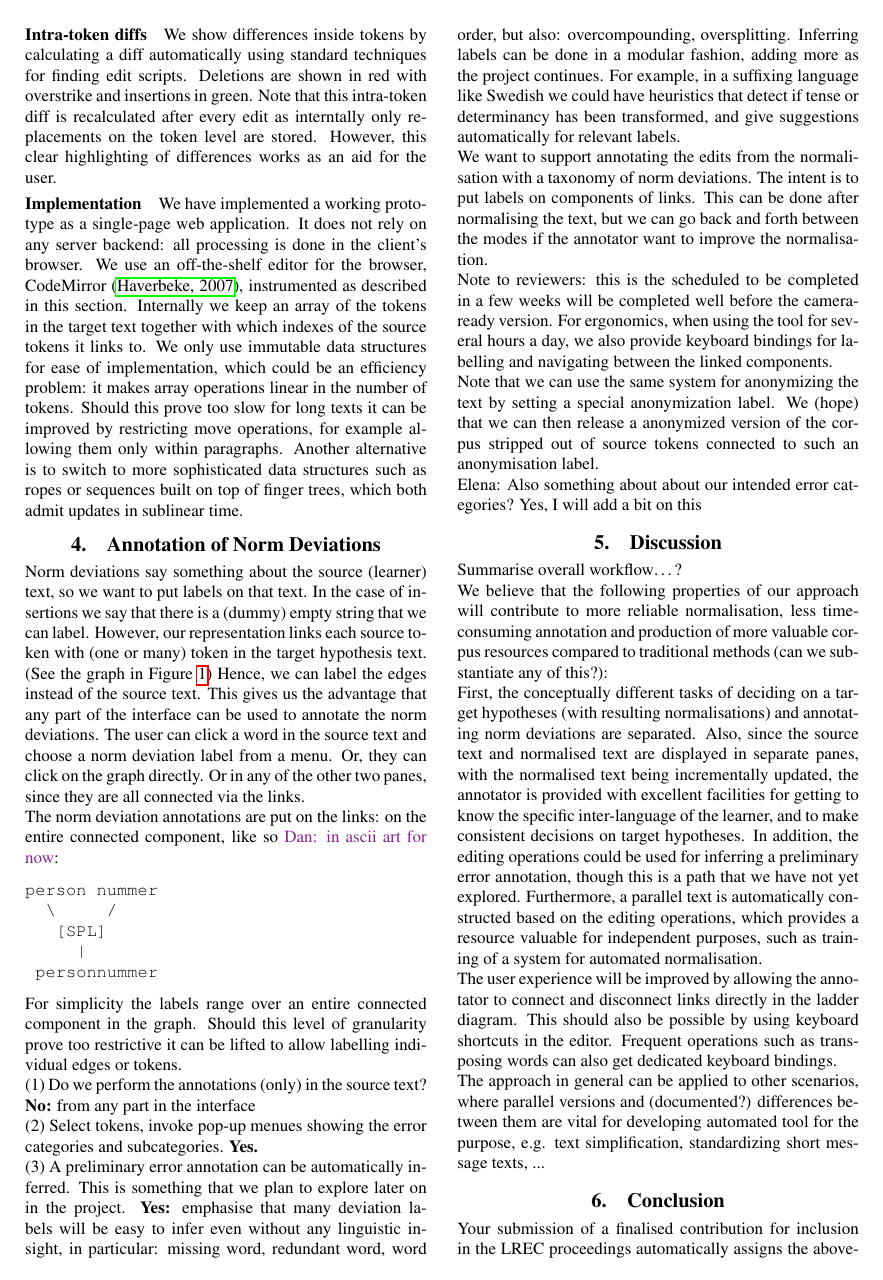
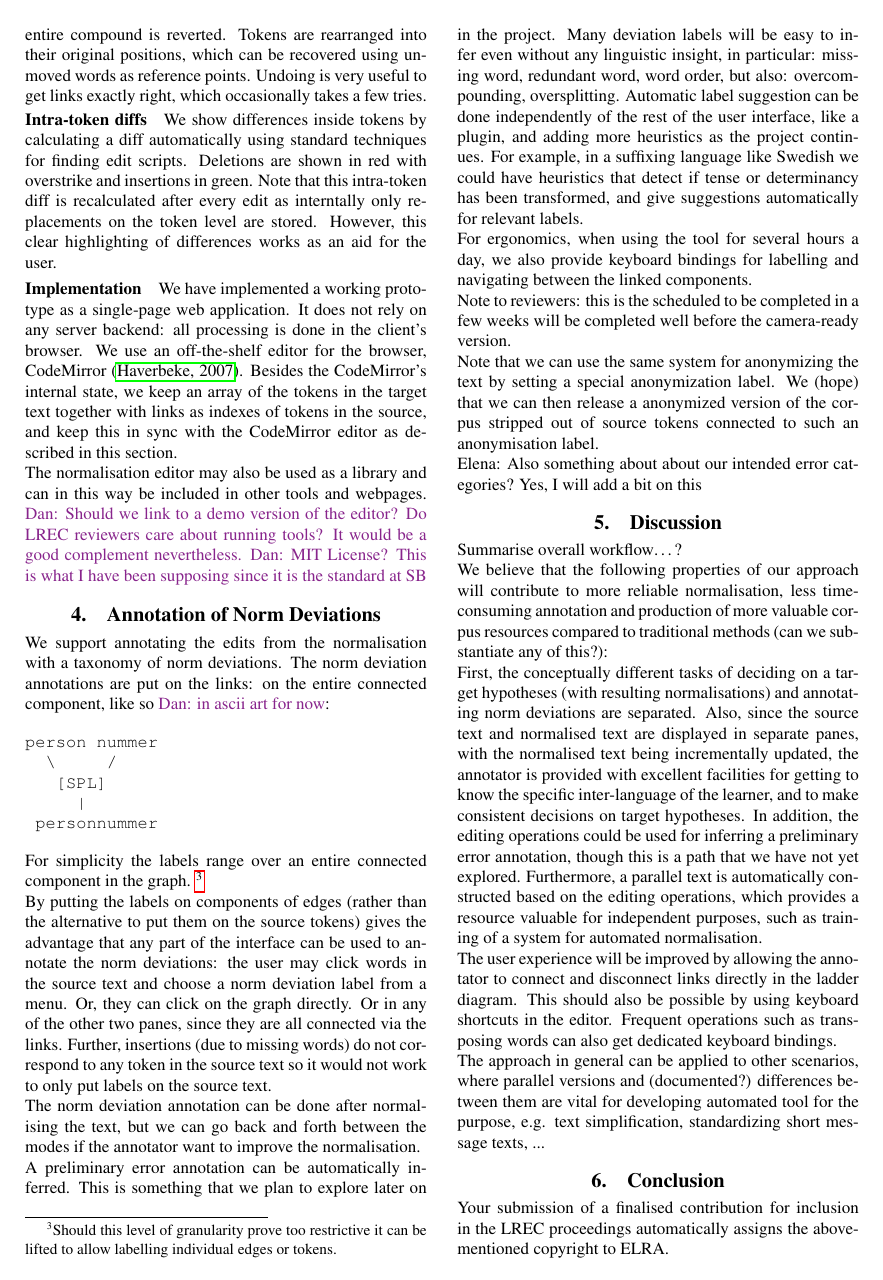
Before and after one commit to matswiren/swell-lrec2018-master, a LaTeX document (swell-lrec2018-master/swell_lrec2018.tex): page 4 of 5. Compiled offline with pdfLaTeX.

Commit message:
Rearrange in section 4

```diff
--- a/swell-lrec2018-master/swell_lrec2018.tex
+++ b/swell-lrec2018-master/swell_lrec2018.tex
@@ -309,38 +308,33 @@ this clear highlighting of differences works as an aid for the user.
 We have implemented a working prototype as a single-page web application.
 It does not rely on any server backend: all processing is done in the
 client's browser. We use an off-the-shelf editor for the browser,
-CodeMirror \cite{CodeMirror},
-instrumented as described in this section.
-Internally we keep an array of the tokens in the target text together with
-which indexes of the source tokens it links to.  We only use immutable data
-structures for ease of implementation,  which could be an efficiency problem:
-it makes array operations linear in the number of tokens. Should
-this prove too slow for long texts it can be improved by restricting move
-operations, for example allowing them only within paragraphs. Another alternative is to
-switch to more sophisticated data structures such as ropes or sequences built on
-top of finger trees, which both admit updates in sublinear time.
+CodeMirror \cite{CodeMirror}.
+Besides the CodeMirror's internal state, we keep an array of the tokens in the
+target text together with links as indexes of tokens in the source,
+and keep this in sync with the CodeMirror editor as described in this section.
+
+The normalisation editor may also be used as a library and can in this way
+be included in other tools and webpages.
+\dan{Should we link to a demo version of the editor? Do LREC reviewers care
+about running tools? It would be a good complement nevertheless.}
+\dan{MIT License? This is what I have been supposing since it is the standard at SB}
+
+% We only use immutable data
+% structures for ease of implementation,  which could be an efficiency problem:
+% it makes array operations linear in the number of tokens. Should
+% this prove too slow for long texts it can be improved by restricting move
+% operations, for example allowing them only within paragraphs. Alternatively,
+% more sophisticated data structures could be used, such as ropes or sequences
+% built on top of finger trees, which both admit updates in sublinear time.
 % Could refer to Hinze's article
+% I don't think anyone cares
 
 \section{Annotation of Norm Deviations}
 \label{sec:ann_tool}
 
-Norm deviations say something about the source (learner) text,
-so we want to put labels on that text.
-In the case of insertions we say that there is
-a (dummy) empty string that we can label.
-However, our representation links each source token with (one or many)
-token in the target hypothesis text.
-(See the graph in Figure~\ref{fig:screenshot})
-Hence, we can label the edges instead of the source text.
-This gives us the advantage that any part of the interface
-can be used to annotate the norm deviations.
-The user can click a word in the source text and choose
-a norm deviation label from a menu. Or, they can click
-on the graph directly. Or in any of the other two panes,
-since they are all connected via the links.
-
-The norm deviation annotations are put on the links: on the entire connected component,
-like so \dan{in ascii art for now}:
+We support annotating the edits from the normalisation with a taxonomy
+of norm deviations.  The norm deviation annotations are put on the links:
+on the entire connected component, like so \dan{in ascii art for now}:
 
 \begin{verbatim}
 person nummer
@@ -352,40 +346,42 @@ person nummer
 
 For simplicity the labels range over an entire connected
 component in the graph.
-Should this level of granularity prove too restrictive
-it can be lifted to allow labelling individual edges or tokens.
+\footnote{Should this level of granularity prove too restrictive
+it can be lifted to allow labelling individual edges or tokens.}
 
-(1) Do we perform the annotations (only) in the source text?
-\textbf{No:} from any part in the interface
+By putting the labels on components of edges
+(rather than the alternative to put them on the source tokens)
+gives the advantage that any part of the interface
+can be used to annotate the norm deviations:
+the user may click words in the source text and choose
+a norm deviation label from a menu. Or, they can click
+on the graph directly. Or in any of the other two panes,
+since they are all connected via the links.
+Further, insertions (due to missing words) do not correspond to any token
+in the source text so it would not work to only put labels on the
+source text.
 
-(2) Select tokens, invoke pop-up menues showing the error categories and
-subcategories.
-\textbf{Yes.}
+The norm deviation annotation can be done after normalising the text,
+but we can go back and forth between the modes if the annotator want to
+improve the normalisation.
 
-(3) A preliminary error annotation can be automatically inferred. This is
+A preliminary error annotation can be automatically inferred. This is
 something that we plan to explore later on in the project.
-\textbf{Yes:} emphasise that many deviation labels will be easy to infer
-even without any linguistic insight,
-in particular: missing word, redundant word, word order,
-but also: overcompounding, oversplitting.
-Inferring labels can be done in a modular fashion, adding more as the
-project continues.
+Many deviation labels will be easy to infer even without any linguistic
+insight, in particular: missing word, redundant word, word order, but also:
+overcompounding, oversplitting.
+Automatic label suggestion can be done independently of the rest of the user interface,
+like a plugin, and adding more heuristics as the project continues.
 For example, in a suffixing language like Swedish we could have heuristics
 that detect if tense or determinancy has been transformed, and give
 suggestions automatically for relevant labels.
 
-We want to support annotating the edits from the normalisation with a taxonomy
-of norm deviations.  The intent is to put labels on components of links.
-This can be done after normalising the text, but we can go back and forth
-between the modes if the annotator want to improve the normalisation.
+For ergonomics, when using the tool for several hours a day,
+we also provide keyboard bindings for labelling and navigating between
+the linked components.
 
 Note to reviewers: this is the scheduled to be completed in a few weeks
 will be completed well before the camera-ready version.
-%
-For ergonomics, when using the tool for several hours a day,
-we also provide keyboard bindings for labelling and navigating between
-the linked components.
-%
 
 Note that we can use the same system for anonymizing the text
 by setting a special anonymization label. We (hope) that we can
```
Also changed, not shown: swell-lrec2018-master/swell_lrec2018.tex (23 more changed lines).
